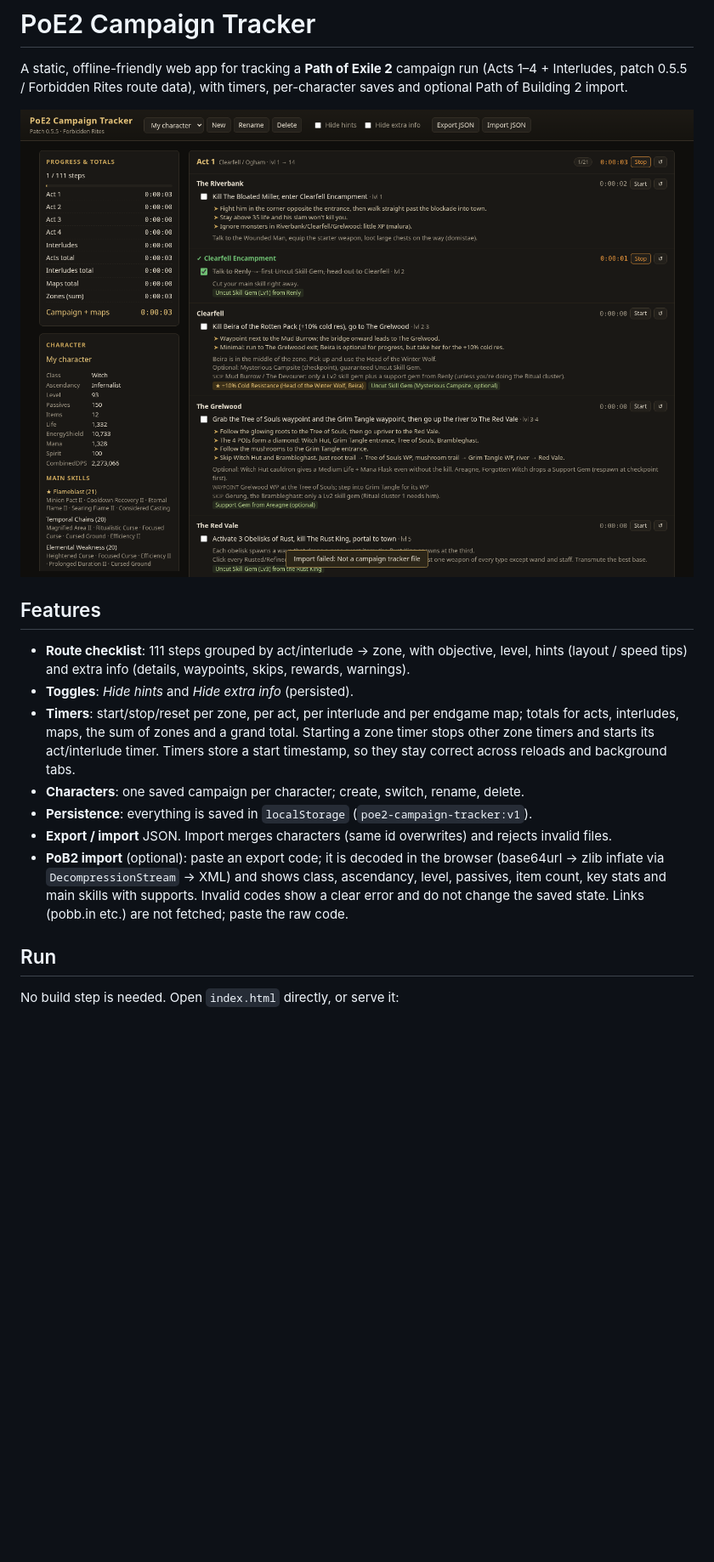
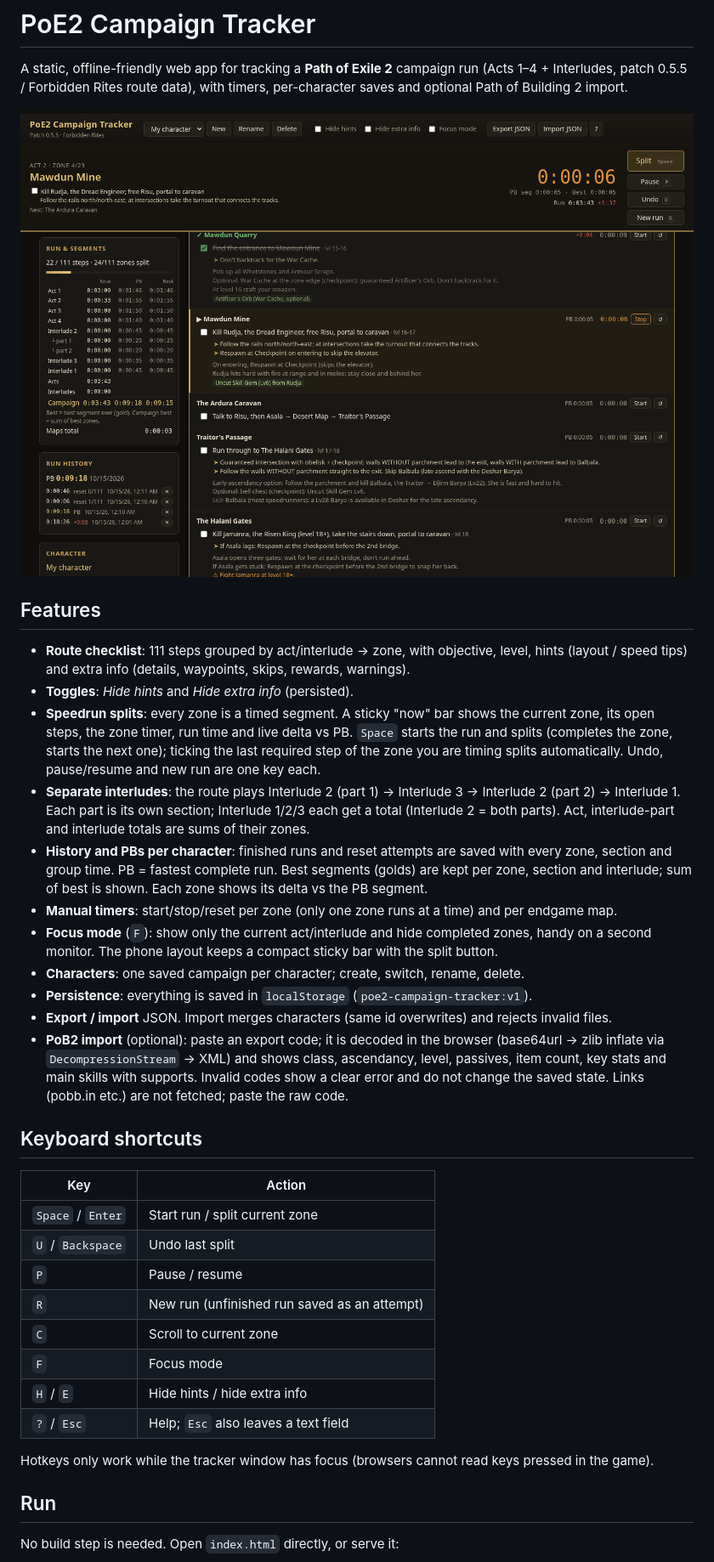
Before and after one commit to noman-omen/poe2-splitstone, a Markdown page: README.md, the part around one of its changes. Shown at 85% size. GitHub-like rendering; pictures changed too: screenshots/milestone2.png (added); blank space fills up the shorter version.

Commit message:
Speedrun mode: separate interludes, splits, history/PBs, hotkeys, focus mode, mobile layout

```diff
--- a/README.md
+++ b/README.md
@@ -4,17 +4,26 @@ A static, offline-friendly web app for tracking a **Path of Exile 2** campaign r
 (Acts 1–4 + Interludes, patch 0.5.5 / Forbidden Rites route data), with timers,
 per-character saves and optional Path of Building 2 import.
 
-![Screenshot](screenshots/milestone1.png)
+![Screenshot](screenshots/milestone2.png)
 
 ## Features
 
 - **Route checklist**: 111 steps grouped by act/interlude → zone, with objective, level,
   hints (layout / speed tips) and extra info (details, waypoints, skips, rewards, warnings).
 - **Toggles**: *Hide hints* and *Hide extra info* (persisted).
-- **Timers**: start/stop/reset per zone, per act, per interlude and per endgame map;
-  totals for acts, interludes, maps, the sum of zones and a grand total. Starting a zone
-  timer stops other zone timers and starts its act/interlude timer. Timers store a start
-  timestamp, so they stay correct across reloads and background tabs.
+- **Speedrun splits**: every zone is a timed segment. A sticky "now" bar shows the current
+  zone, its open steps, the zone timer, run time and live delta vs PB. `Space` starts the run
+  and splits (completes the zone, starts the next one); ticking the last required step of the
+  zone you are timing splits automatically. Undo, pause/resume and new run are one key each.
+- **Separate interludes**: the route plays Interlude 2 (part 1) → Interlude 3 → Interlude 2
+  (part 2) → Interlude 1. Each part is its own section; Interlude 1/2/3 each get a total
+  (Interlude 2 = both parts). Act, interlude-part and interlude totals are sums of their zones.
+- **History and PBs per character**: finished runs and reset attempts are saved with every zone,
+  section and group time. PB = fastest complete run. Best segments (golds) are kept per zone,
+  section and interlude; sum of best is shown. Each zone shows its delta vs the PB segment.
+- **Manual timers**: start/stop/reset per zone (only one zone runs at a time) and per endgame map.
+- **Focus mode** (`F`): show only the current act/interlude and hide completed zones,
+  handy on a second monitor. The phone layout keeps a compact sticky bar with the split button.
 - **Characters**: one saved campaign per character; create, switch, rename, delete.
 - **Persistence**: everything is saved in `localStorage` (`poe2-campaign-tracker:v1`).
 - **Export / import** JSON. Import merges characters (same id overwrites) and rejects invalid files.
@@ -23,6 +32,21 @@ per-character saves and optional Path of Building 2 import.
   level, passives, item count, key stats and main skills with supports. Invalid codes show
   a clear error and do not change the saved state. Links (pobb.in etc.) are not fetched;
   paste the raw code.
+
+## Keyboard shortcuts
+
+| Key | Action |
+| --- | --- |
+| `Space` / `Enter` | Start run / split current zone |
+| `U` / `Backspace` | Undo last split |
+| `P` | Pause / resume |
+| `R` | New run (unfinished run saved as an attempt) |
+| `C` | Scroll to current zone |
+| `F` | Focus mode |
+| `H` / `E` | Hide hints / hide extra info |
+| `?` / `Esc` | Help; `Esc` also leaves a text field |
+
+Hotkeys only work while the tracker window has focus (browsers cannot read keys pressed in the game).
 
 ## Run
 
```
Also changed, not shown: other parts of README.md (+2 -1 lines), 8 other files.
